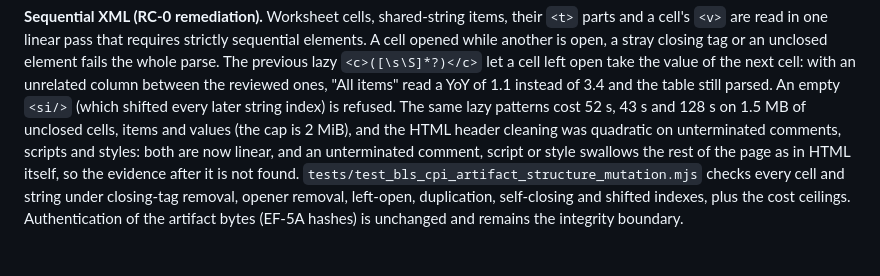
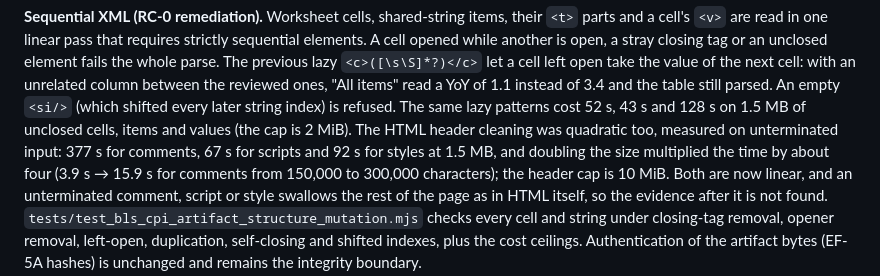
Before and after one commit to enzolivemater-jpg/Alpha-xau, a Markdown page: docs/XAU_V2_EVENT_FACTS_BLS_CPI_SOURCE_CONTRACT.md, the part around the change. GitHub-like rendering.

```diff
--- a/docs/XAU_V2_EVENT_FACTS_BLS_CPI_SOURCE_CONTRACT.md
+++ b/docs/XAU_V2_EVENT_FACTS_BLS_CPI_SOURCE_CONTRACT.md
@@ -314,10 +314,13 @@ closing tag or an unclosed element fails the whole parse. The previous lazy
 unrelated column between the reviewed ones, "All items" read a YoY of 1.1 instead
 of 3.4 and the table still parsed. An empty `<si/>` (which shifted every later
 string index) is refused. The same lazy patterns cost 52 s, 43 s and 128 s on
-1.5 MB of unclosed cells, items and values (the cap is 2 MiB), and the HTML
-header cleaning was quadratic on unterminated comments, scripts and styles: both
-are now linear, and an unterminated comment, script or style swallows the rest of
-the page as in HTML itself, so the evidence after it is not found.
+1.5 MB of unclosed cells, items and values (the cap is 2 MiB). The HTML header
+cleaning was quadratic too, measured on unterminated input: 377 s for comments,
+67 s for scripts and 92 s for styles at 1.5 MB, and doubling the size multiplied
+the time by about four (3.9 s → 15.9 s for comments from 150,000 to 300,000
+characters); the header cap is 10 MiB. Both are now linear, and an unterminated
+comment, script or style swallows the rest of the page as in HTML itself, so the
+evidence after it is not found.
 `tests/test_bls_cpi_artifact_structure_mutation.mjs` checks every cell and string
 under closing-tag removal, opener removal, left-open, duplication, self-closing and
 shifted indexes, plus the cost ceilings. Authentication of the artifact bytes (EF-5A
```
Also changed, not shown: docs/XAU_V2_NIGHT_HANDOFF.md (+15 -9 lines).
